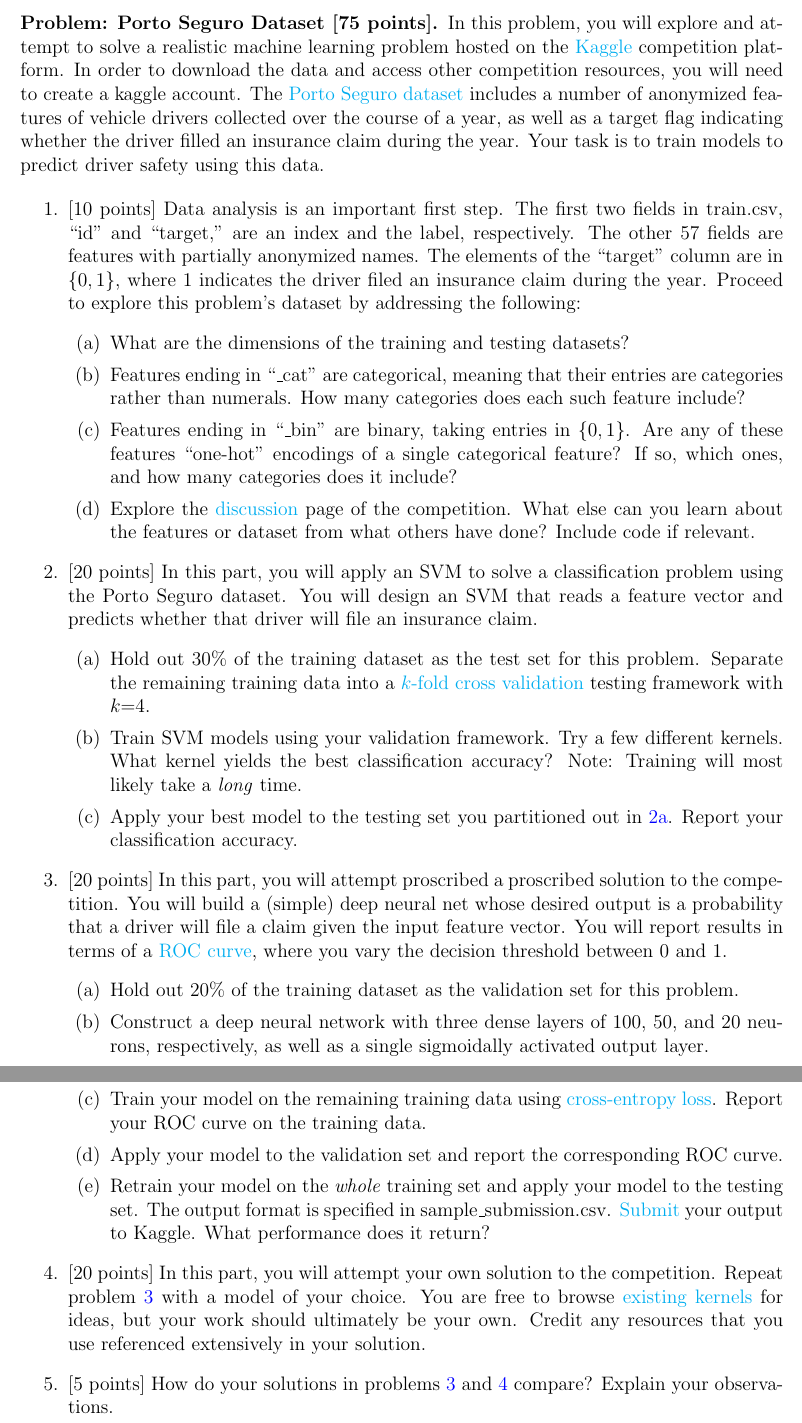
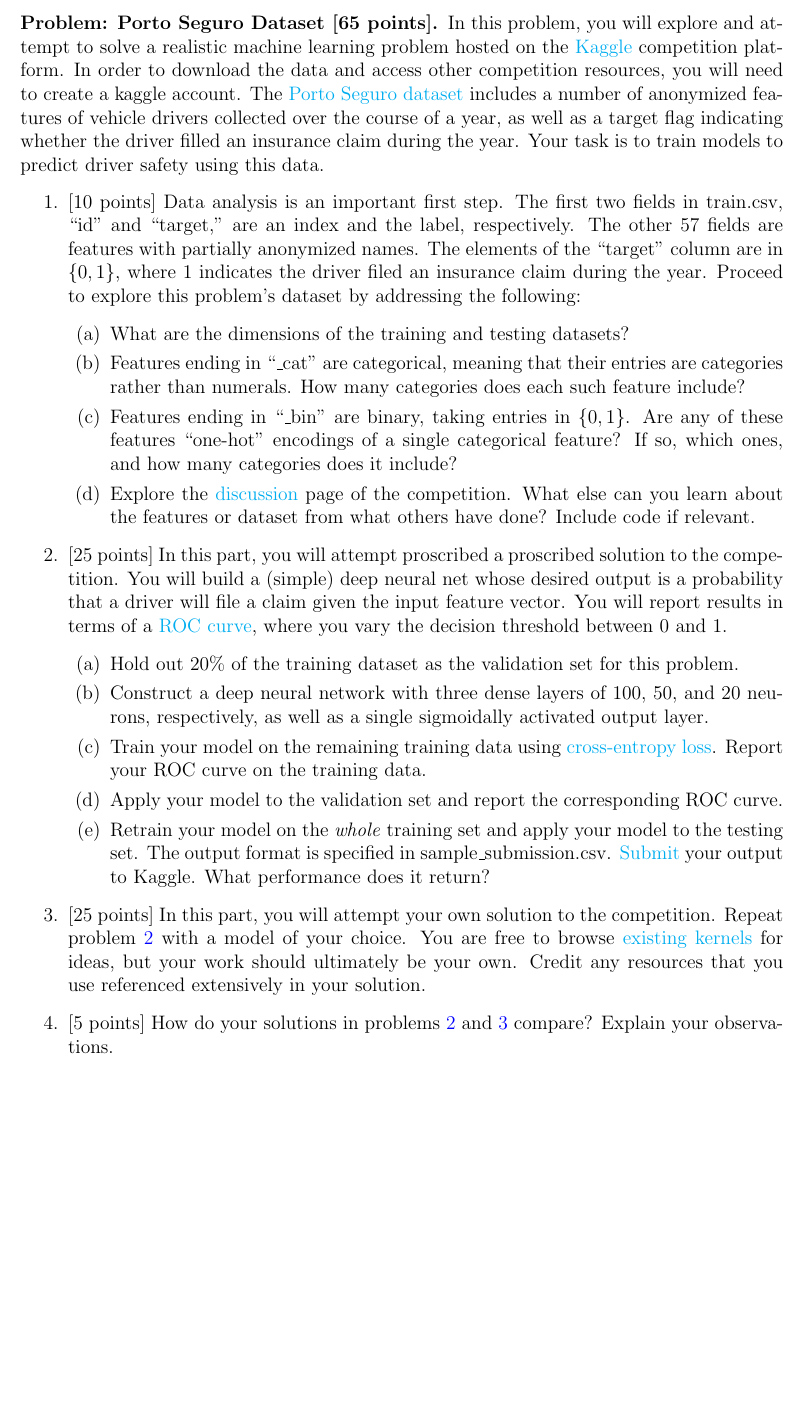
Before and after one commit to justiceamoh/ENGS108, a LaTeX problem sheet (hmw/hw3/homework3.tex): two parts of pages 2 and 3 of 3 before the commit and part of page 2 of 2 after it, the two joined at a grey line, cut so that both start at the same text, the shorter picture padded with empty space. Compiled offline with pdfLaTeX.

Commit message:
Dropped the svm problem to reduce workload and focus the problemset a bit more.

```diff
--- a/hmw/hw3/homework3.tex
+++ b/hmw/hw3/homework3.tex
@@ -34,7 +34,7 @@
 \pagebreak
 
 %\section{$K$ means clustering and $K$ nearest neighbors classification}
-\begin{problem}{Porto Seguro Dataset [75 points]}
+\begin{problem}{Porto Seguro Dataset [65 points]}
 In this problem, you will explore and attempt to solve a realistic machine learning problem hosted on the \href{https://www.kaggle.com/}{Kaggle} competition platform.
 In order to download the data and access other competition resources, you will need to create a kaggle account.
 The \href{https://www.kaggle.com/c/porto-seguro-safe-driver-prediction/data}{Porto Seguro dataset} includes a number of anonymized features of vehicle drivers collected over the course of a year, as well as a target flag indicating whether the driver filled an insurance claim during the year.
@@ -54,16 +54,16 @@ Your task is to train models to predict driver safety using this data.
             \item Explore the \href{https://www.kaggle.com/c/porto-seguro-safe-driver-prediction/discussion}{discussion} page of the competition. What else can you learn about the features or dataset from what others have done? Include code if relevant.
     \end{enumerate}
 
-    \item {[20 points]}
-    In this part, you will apply an SVM to solve a classification problem using the Porto Seguro dataset.
-    You will design an SVM that reads a feature vector and predicts whether that driver will file an insurance claim.
-    \begin{enumerate}
-    	\item Hold out 30\% of the training dataset as the test set for this problem. Separate the remaining training data into a \href{https://en.wikipedia.org/wiki/Cross-validation_(statistics)#k-fold_cross-validation}{$k$-fold cross validation} testing framework with $k$=4. \label{2a}
-    	\item Train SVM models using your validation framework. Try a few different kernels. What kernel yields the best classification accuracy? Note: Training will most likely take a \emph{long} time.
-	\item Apply your best model to the testing set you partitioned out in \ref{2a}. Report your classification accuracy.
-    \end{enumerate}
+%    \item {[20 points]}
+%    In this part, you will apply an SVM to solve a classification problem using the Porto Seguro dataset.
+%    You will design an SVM that reads a feature vector and predicts whether that driver will file an insurance claim.
+%    \begin{enumerate}
+%    	\item Hold out 30\% of the training dataset as the test set for this problem. Separate the remaining training data into a \href{https://en.wikipedia.org/wiki/Cross-validation_(statistics)#k-fold_cross-validation}{$k$-fold cross validation} testing framework with $k$=4. \label{2a}
+%    	\item Train SVM models using your validation framework. Try a few different kernels. What kernel yields the best classification accuracy? Note: Training will most likely take a \emph{long} time.
+%	\item Apply your best model to the testing set you partitioned out in \ref{2a}. Report your classification accuracy.
+%    \end{enumerate}
 
-    \item {[20 points]} \label{3}
+    \item {[25 points]} \label{3}
     In this part, you will attempt proscribed a proscribed solution to the competition.
     You will build a (simple) deep neural net whose desired output is a probability that a driver will file a claim given the input feature vector.
     You will report results in terms of a \href{https://en.wikipedia.org/wiki/Receiver_operating_characteristic}{ROC curve}, where you vary the decision threshold between 0 and 1.
@@ -75,7 +75,7 @@ Your task is to train models to predict driver safety using this data.
 	\item Retrain your model on the \emph{whole} training set and apply your model to the testing set. The output format is specified in sample\_submission.csv. \href{https://www.kaggle.com/c/porto-seguro-safe-driver-prediction/submit}{Submit} your output to Kaggle. What performance does it return?
     \end{enumerate}
 
-    \item {[20 points]} \label{4}
+    \item {[25 points]} \label{4}
     In this part, you will attempt your own solution to the competition.
     Repeat problem \ref{3} with a model of your choice.
     You are free to browse \href{https://www.kaggle.com/c/porto-seguro-safe-driver-prediction/kernels}{existing kernels} for ideas, but your work should ultimately be your own.
```
Also changed, not shown: hmw/hw3/homework3.pdf.
